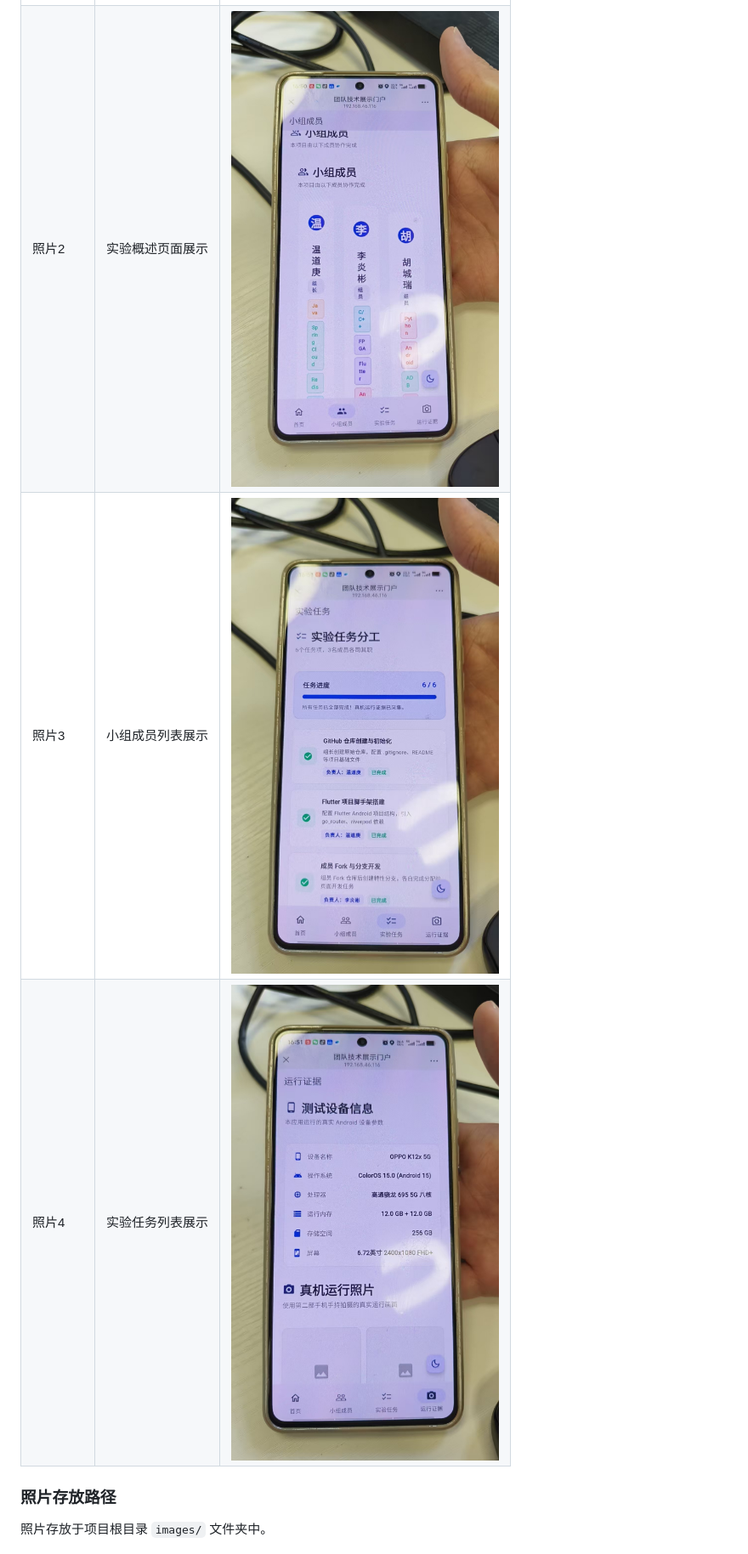
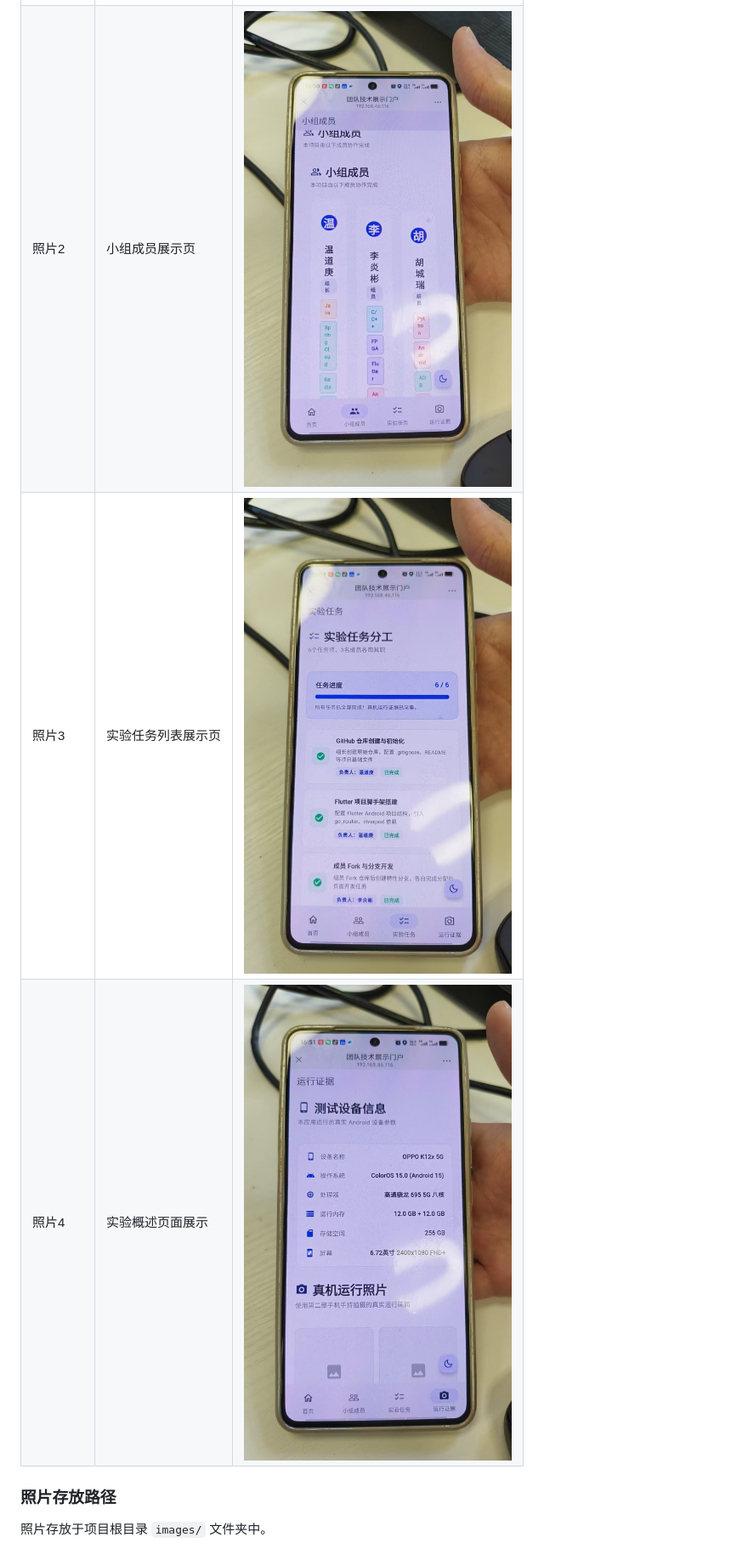
Before and after one commit to umm0v0/flutter-android-group-demo, a Markdown page: README.md, the part around the change. Shown at 85% size. GitHub-like rendering.

Commit message:
修改了README信息

```diff
--- a/README.md
+++ b/README.md
@@ -150,9 +150,9 @@ git push origin feature/<your-feature>
 | 照片编号 | 场景说明 | 预览 |
 |----------|----------|------|
 | 照片1 | 应用启动页面展示 | ![](images/photo1.jpg) |
-| 照片2 | 实验概述页面展示 | ![](images/photo2.jpg) |
-| 照片3 | 小组成员列表展示 | ![](images/photo3.jpg) |
-| 照片4 | 实验任务列表展示 | ![](images/photo4.jpg) |
+| 照片2 | 小组成员展示页 | ![](images/photo2.jpg) |
+| 照片3 | 实验任务列表展示页 | ![](images/photo3.jpg) |
+| 照片4 | 实验概述页面展示 | ![](images/photo4.jpg) |
 
 ### 照片存放路径
 照片存放于项目根目录 `images/` 文件夹中。
```
